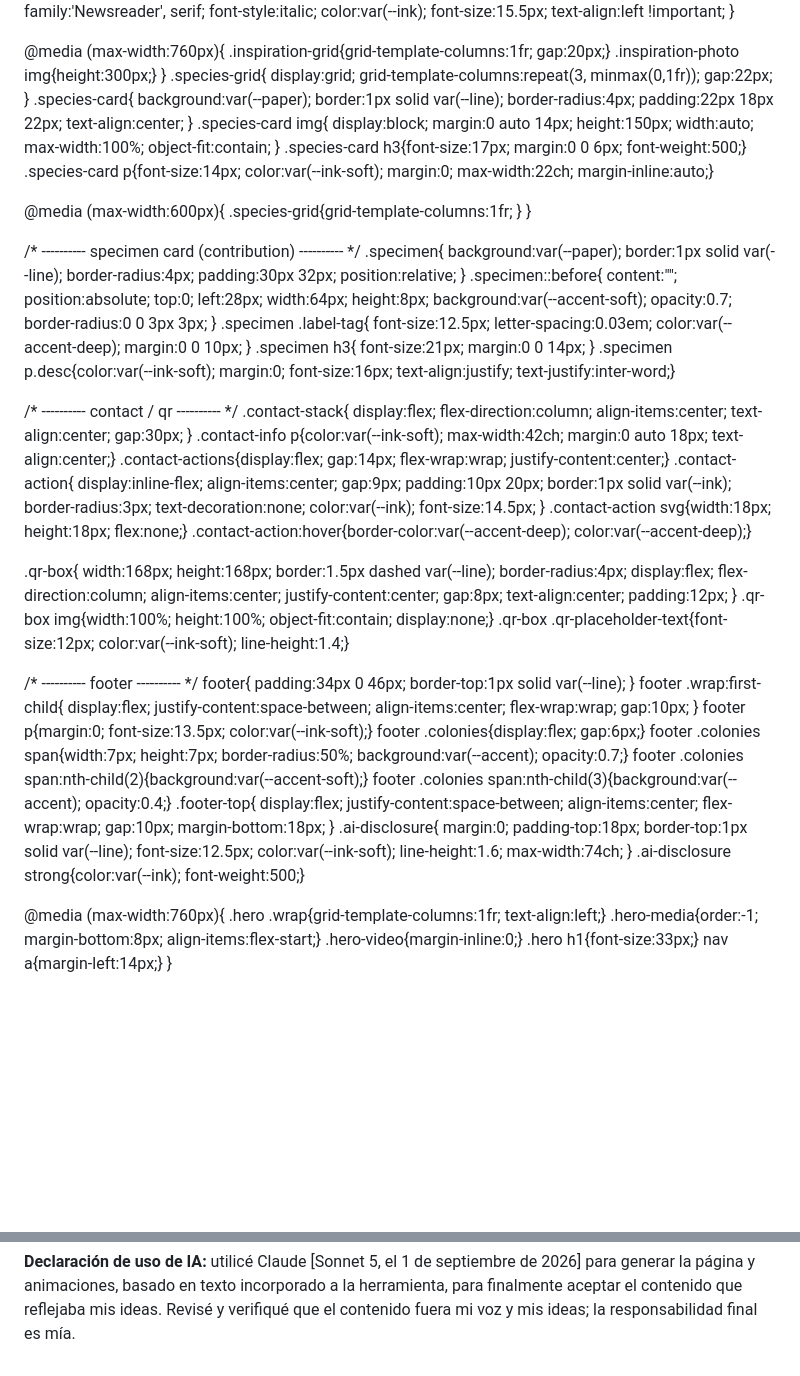
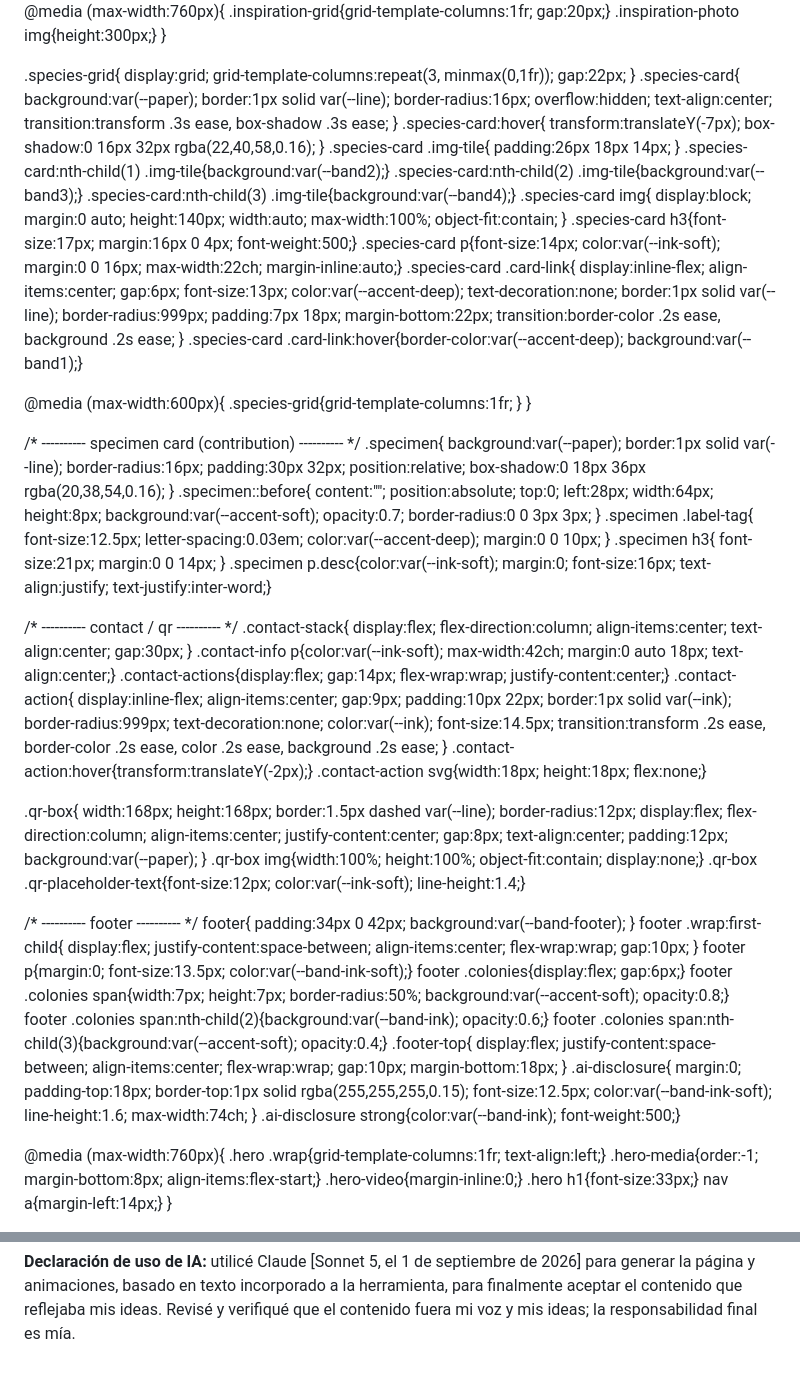
Before and after one commit to esordio/genesis.soto, a Markdown page: README.md, 2 parts joined by grey strips. Drawn GitHub-style; blank space fills up the shorter version.

```diff
--- a/README.md
+++ b/README.md
@@ -213,20 +258,45 @@
   .species-card{
     background:var(--paper);
     border:1px solid var(--line);
-    border-radius:4px;
-    padding:22px 18px 22px;
+    border-radius:16px;
+    overflow:hidden;
     text-align:center;
+    transition:transform .3s ease, box-shadow .3s ease;
   }
+  .species-card:hover{
+    transform:translateY(-7px);
+    box-shadow:0 16px 32px rgba(22,40,58,0.16);
+  }
+  .species-card .img-tile{
+    padding:26px 18px 14px;
+  }
+  .species-card:nth-child(1) .img-tile{background:var(--band2);}
+  .species-card:nth-child(2) .img-tile{background:var(--band3);}
+  .species-card:nth-child(3) .img-tile{background:var(--band4);}
   .species-card img{
     display:block;
-    margin:0 auto 14px;
-    height:150px;
+    margin:0 auto;
+    height:140px;
     width:auto;
     max-width:100%;
     object-fit:contain;
   }
-  .species-card h3{font-size:17px; margin:0 0 6px; font-weight:500;}
-  .species-card p{font-size:14px; color:var(--ink-soft); margin:0; max-width:22ch; margin-inline:auto;}
+  .species-card h3{font-size:17px; margin:16px 0 4px; font-weight:500;}
+  .species-card p{font-size:14px; color:var(--ink-soft); margin:0 0 16px; max-width:22ch; margin-inline:auto;}
+  .species-card .card-link{
+    display:inline-flex;
+    align-items:center;
+    gap:6px;
+    font-size:13px;
+    color:var(--accent-deep);
+    text-decoration:none;
+    border:1px solid var(--line);
+    border-radius:999px;
+    padding:7px 18px;
+    margin-bottom:22px;
+    transition:border-color .2s ease, background .2s ease;
+  }
+  .species-card .card-link:hover{border-color:var(--accent-deep); background:var(--band1);}
 
   @media (max-width:600px){
     .species-grid{grid-template-columns:1fr; }
@@ -236,9 +306,10 @@
   .specimen{
     background:var(--paper);
     border:1px solid var(--line);
-    border-radius:4px;
+    border-radius:16px;
     padding:30px 32px;
     position:relative;
+    box-shadow:0 18px 36px rgba(20,38,54,0.16);
   }
   .specimen::before{
     content:"";
@@ -275,21 +346,22 @@
     display:inline-flex;
     align-items:center;
     gap:9px;
-    padding:10px 20px;
+    padding:10px 22px;
     border:1px solid var(--ink);
-    border-radius:3px;
+    border-radius:999px;
     text-decoration:none;
     color:var(--ink);
     font-size:14.5px;
+    transition:transform .2s ease, border-color .2s ease, color .2s ease, background .2s ease;
   }
+  .contact-action:hover{transform:translateY(-2px);}
   .contact-action svg{width:18px; height:18px; flex:none;}
-  .contact-action:hover{border-color:var(--accent-deep); color:var(--accent-deep);}
 
   .qr-box{
     width:168px;
     height:168px;
     border:1.5px dashed var(--line);
-    border-radius:4px;
+    border-radius:12px;
     display:flex;
     flex-direction:column;
     align-items:center;
@@ -297,14 +369,15 @@
     gap:8px;
     text-align:center;
     padding:12px;
+    background:var(--paper);
   }
   .qr-box img{width:100%; height:100%; object-fit:contain; display:none;}
   .qr-box .qr-placeholder-text{font-size:12px; color:var(--ink-soft); line-height:1.4;}
 
   /* ---------- footer ---------- */
   footer{
-    padding:34px 0 46px;
-    border-top:1px solid var(--line);
+    padding:34px 0 42px;
+    background:var(--band-footer);
   }
   footer .wrap:first-child{
     display:flex;
@@ -313,11 +386,11 @@
     flex-wrap:wrap;
     gap:10px;
   }
-  footer p{margin:0; font-size:13.5px; color:var(--ink-soft);}
+  footer p{margin:0; font-size:13.5px; color:var(--band-ink-soft);}
   footer .colonies{display:flex; gap:6px;}
-  footer .colonies span{width:7px; height:7px; border-radius:50%; background:var(--accent); opacity:0.7;}
-  footer .colonies span:nth-child(2){background:var(--accent-soft);}
-  footer .colonies span:nth-child(3){background:var(--accent); opacity:0.4;}
+  footer .colonies span{width:7px; height:7px; border-radius:50%; background:var(--accent-soft); opacity:0.8;}
+  footer .colonies span:nth-child(2){background:var(--band-ink); opacity:0.6;}
+  footer .colonies span:nth-child(3){background:var(--accent-soft); opacity:0.4;}
   .footer-top{
     display:flex;
     justify-content:space-between;
@@ -329,13 +402,13 @@
   .ai-disclosure{
     margin:0;
     padding-top:18px;
-    border-top:1px solid var(--line);
+    border-top:1px solid rgba(255,255,255,0.15);
     font-size:12.5px;
-    color:var(--ink-soft);
+    color:var(--band-ink-soft);
     line-height:1.6;
     max-width:74ch;
   }
-  .ai-disclosure strong{color:var(--ink); font-weight:500;}
+  .ai-disclosure strong{color:var(--band-ink); font-weight:500;}
 
   @media (max-width:760px){
     .hero .wrap{grid-template-columns:1fr; text-align:left;}
@@ -538,6 +606,7 @@
     "especies-card2-p": { es: "UPEC en perros", en: "UPEC in dogs" },
     "especies-card3-h3": { es: "Felinos", en: "Cats" },
     "especies-card3-p": { es: "UPEC en gatos", en: "UPEC in cats" },
+    "especies-link": { es: "Ver investigación", en: "See research" },
     "contribucion-h2": { es: "Contribución a la comunidad", en: "Contribution to the community" },
     "contribucion-label": { es: "Memoria de título · 2025", en: "Undergraduate thesis · 2025" },
     "contribucion-h3": {
@@ -601,6 +670,23 @@
       setLang(current);
     });
   }
+
+  /* scroll reveal */
+  var revealEls = document.querySelectorAll('.reveal:not(.is-visible)');
+  if ('IntersectionObserver' in window && revealEls.length){
+    var obs = new IntersectionObserver(function(entries){
+      entries.forEach(function(entry){
+        if (entry.isIntersecting){
+          entry.target.classList.add('is-visible');
+          obs.unobserve(entry.target);
+        }
+      });
+    }, { threshold: 0.15 });
+    revealEls.forEach ? revealEls.forEach(function(el){ obs.observe(el); }) :
+      Array.prototype.forEach.call(revealEls, function(el){ obs.observe(el); });
+  } else {
+    Array.prototype.forEach.call(revealEls, function(el){ el.classList.add('is-visible'); });
+  }
 })();
 </script>
 
```
Also changed, not shown: other parts of README.md (+94 -54 lines).
